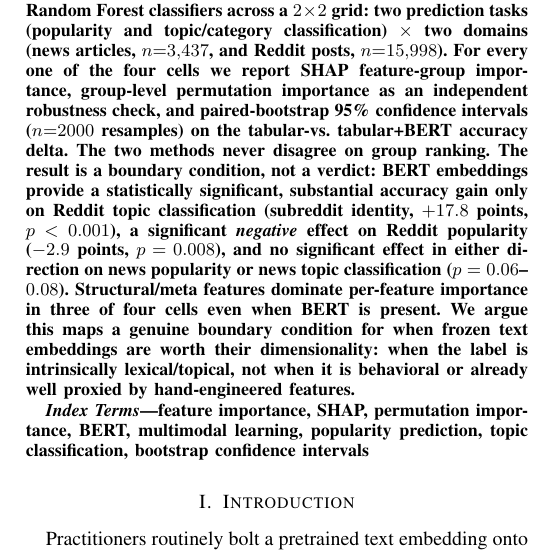
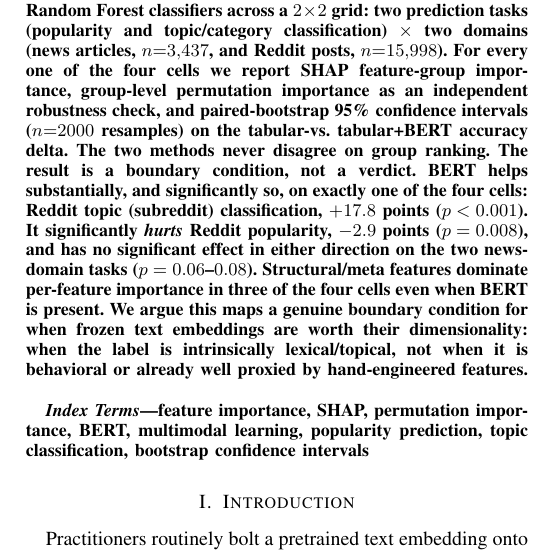
Before and after one commit to Ayush121511/OnlineNewsPopularity, a LaTeX paper (paper/main.tex): part of one column of page 1 of 6, cut so that both start at the same text. Compiled offline with pdfLaTeX.

Commit message:
Rewrite abstract's headline-result sentence for clarity
Split the single overloaded clause ("statistically significant,
substantial accuracy gain only on... a significant negative effect
on... no significant effect...") into short parallel sentences.

```diff
--- a/paper/main.tex
+++ b/paper/main.tex
@@ -35,7 +35,7 @@ ayush.srivastava12511@gmail.com}
 \maketitle
 
 \begin{abstract}
-Adding a pretrained text embedding to a tabular model is a default move in applied machine learning, but it is rarely checked against the null hypothesis that the embedding adds nothing beyond what structured/meta features already capture. We run that check systematically. Using frozen DistilBERT embeddings (masked mean pooling, never fine-tuned) concatenated with domain-specific structured features, we train Random Forest classifiers across a $2\times2$ grid: two prediction tasks (popularity and topic/category classification) $\times$ two domains (news articles, $n{=}3{,}437$, and Reddit posts, $n{=}15{,}998$). For every one of the four cells we report SHAP feature-group importance, group-level permutation importance as an independent robustness check, and paired-bootstrap 95\% confidence intervals ($n{=}2000$ resamples) on the tabular-vs.\ tabular+BERT accuracy delta. The two methods never disagree on group ranking. The result is a boundary condition, not a verdict: BERT embeddings provide a statistically significant, substantial accuracy gain only on Reddit topic classification (subreddit identity, $+17.8$ points, $p<0.001$), a significant \emph{negative} effect on Reddit popularity ($-2.9$ points, $p=0.008$), and no significant effect in either direction on news popularity or news topic classification ($p=0.06$--$0.08$). Structural/meta features dominate per-feature importance in three of four cells even when BERT is present. We argue this maps a genuine boundary condition for when frozen text embeddings are worth their dimensionality: when the label is intrinsically lexical/topical, not when it is behavioral or already well proxied by hand-engineered features.
+Adding a pretrained text embedding to a tabular model is a default move in applied machine learning, but it is rarely checked against the null hypothesis that the embedding adds nothing beyond what structured/meta features already capture. We run that check systematically. Using frozen DistilBERT embeddings (masked mean pooling, never fine-tuned) concatenated with domain-specific structured features, we train Random Forest classifiers across a $2\times2$ grid: two prediction tasks (popularity and topic/category classification) $\times$ two domains (news articles, $n{=}3{,}437$, and Reddit posts, $n{=}15{,}998$). For every one of the four cells we report SHAP feature-group importance, group-level permutation importance as an independent robustness check, and paired-bootstrap 95\% confidence intervals ($n{=}2000$ resamples) on the tabular-vs.\ tabular+BERT accuracy delta. The two methods never disagree on group ranking. The result is a boundary condition, not a verdict. BERT helps substantially, and significantly so, on exactly one of the four cells: Reddit topic (subreddit) classification, $+17.8$ points ($p<0.001$). It significantly \emph{hurts} Reddit popularity, $-2.9$ points ($p=0.008$), and has no significant effect in either direction on the two news-domain tasks ($p=0.06$--$0.08$). Structural/meta features dominate per-feature importance in three of the four cells even when BERT is present. We argue this maps a genuine boundary condition for when frozen text embeddings are worth their dimensionality: when the label is intrinsically lexical/topical, not when it is behavioral or already well proxied by hand-engineered features.
 \end{abstract}
 
 \begin{IEEEkeywords}
```
Also changed, not shown: paper/main.pdf.
